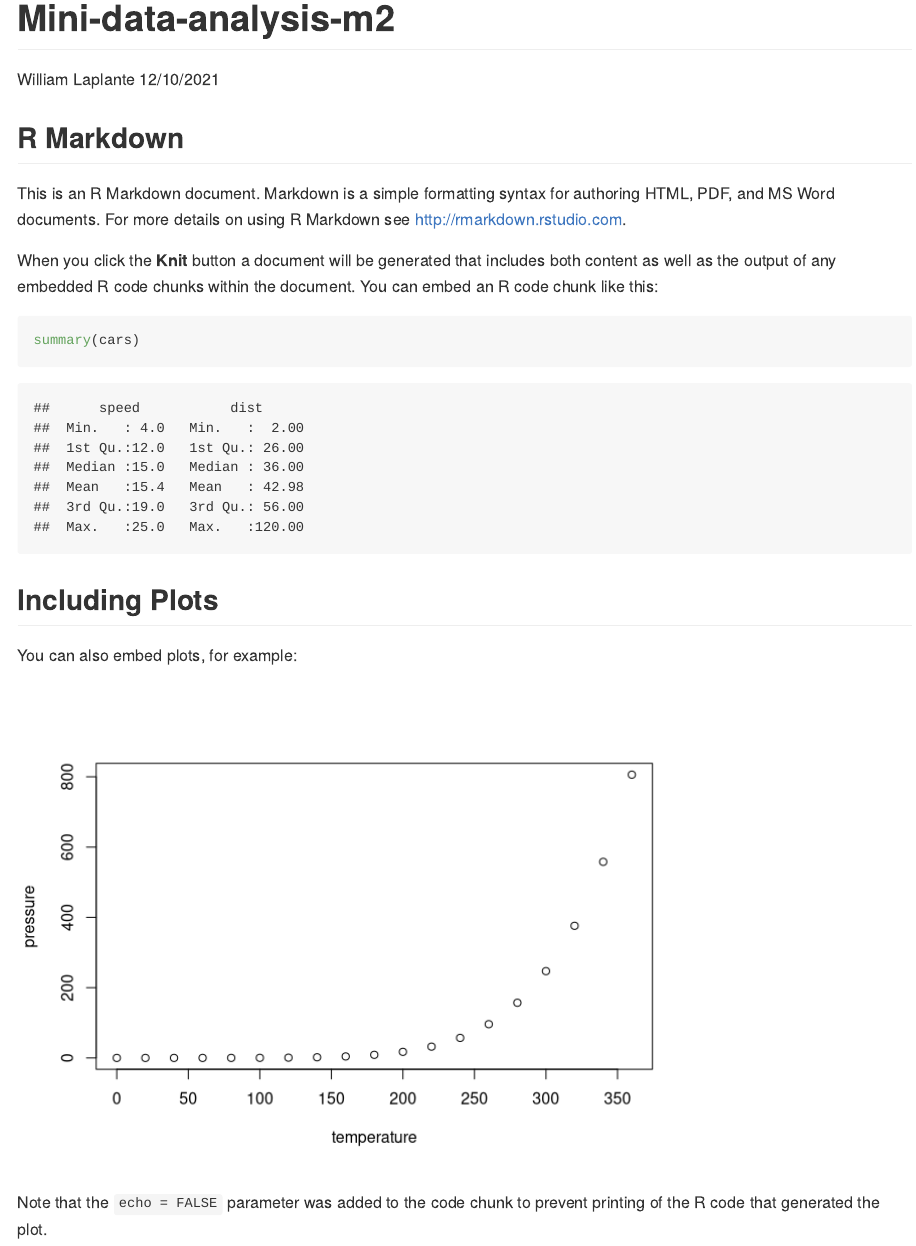
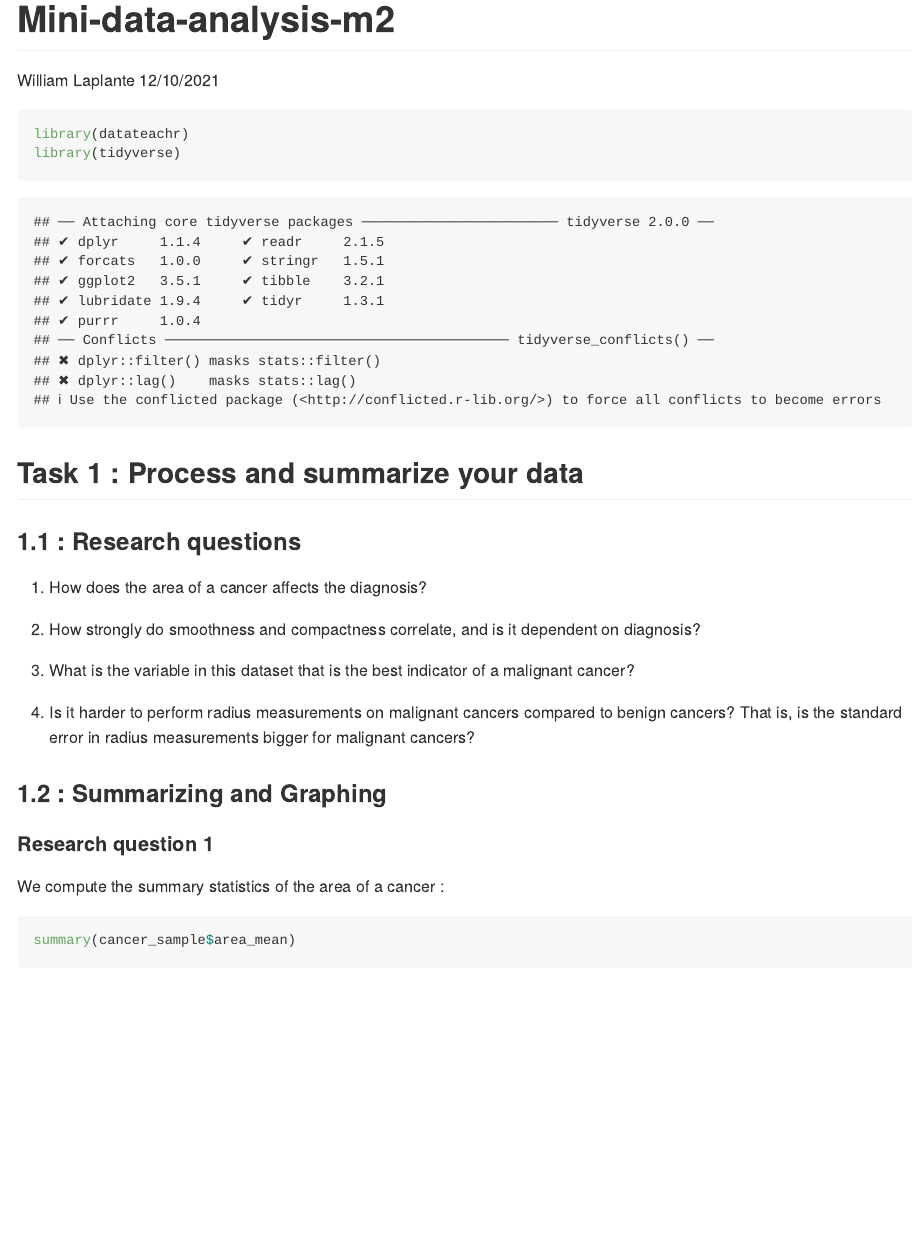
Before and after one commit to stat545ubc-2021/mda-williamlaplante, an R Markdown document (Mini-data-analysis-m2.Rmd): the page in a window 1100 px wide, from its top. Rendered offline with R 4.5, knitr and Pandoc, with nearby package versions; some code elsewhere in the file could not run offline.

Commit message:
complete task 1.1 and added knitted document

````diff
--- a/Mini-data-analysis-m2.Rmd
+++ b/Mini-data-analysis-m2.Rmd
@@ -9,22 +9,28 @@ output: github_document
 knitr::opts_chunk$set(echo = TRUE)
 ```
 
-## R Markdown
-
-This is an R Markdown document. Markdown is a simple formatting syntax for authoring HTML, PDF, and MS Word documents. For more details on using R Markdown see <http://rmarkdown.rstudio.com>.
-
-When you click the **Knit** button a document will be generated that includes both content as well as the output of any embedded R code chunks within the document. You can embed an R code chunk like this:
-
-```{r cars}
-summary(cars)
+```{r}
+library(datateachr)
+library(tidyverse)
 ```
 
-## Including Plots
+## Task 1 : Process and summarize your data
 
-You can also embed plots, for example:
+### 1.1 : Research questions
 
-```{r pressure, echo=FALSE}
-plot(pressure)
+1) How does the area of a cancer affects the diagnosis?
+
+2) How strongly do smoothness and compactness correlate, and is it dependent on diagnosis?
+
+3) What is the variable in this dataset that is the best indicator of a malignant cancer?
+
+4) Is it harder to perform radius measurements on malignant cancers compared to benign cancers? That is, is the standard error in radius measurements bigger for malignant cancers?
+
+### 1.2 : Summarizing and Graphing
+
+#### Research question 1
+
+We compute the summary statistics of the area of a cancer :
+```{r}
+summary(cancer_sample$area_mean)
 ```
-
-Note that the `echo = FALSE` parameter was added to the code chunk to prevent printing of the R code that generated the plot.
````
Also changed, not shown: Mini-data-analysis-m2.md (added).
